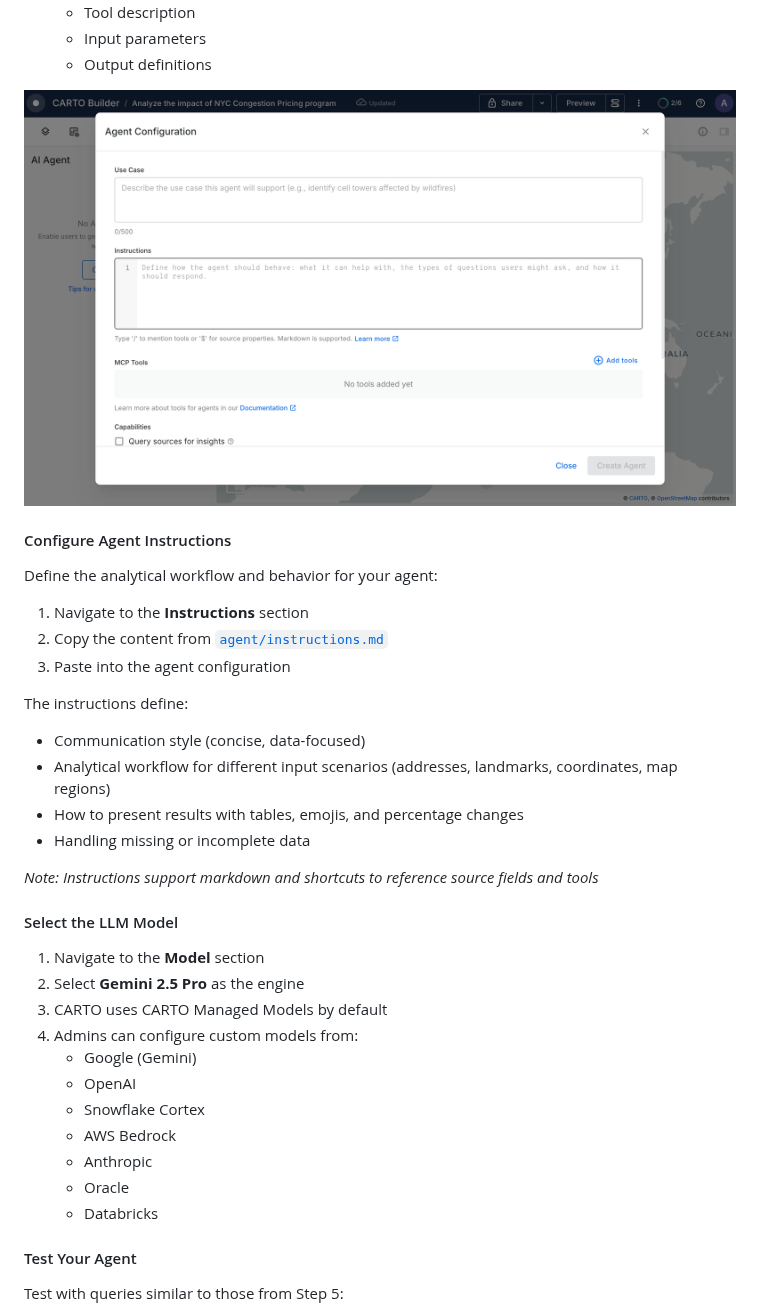
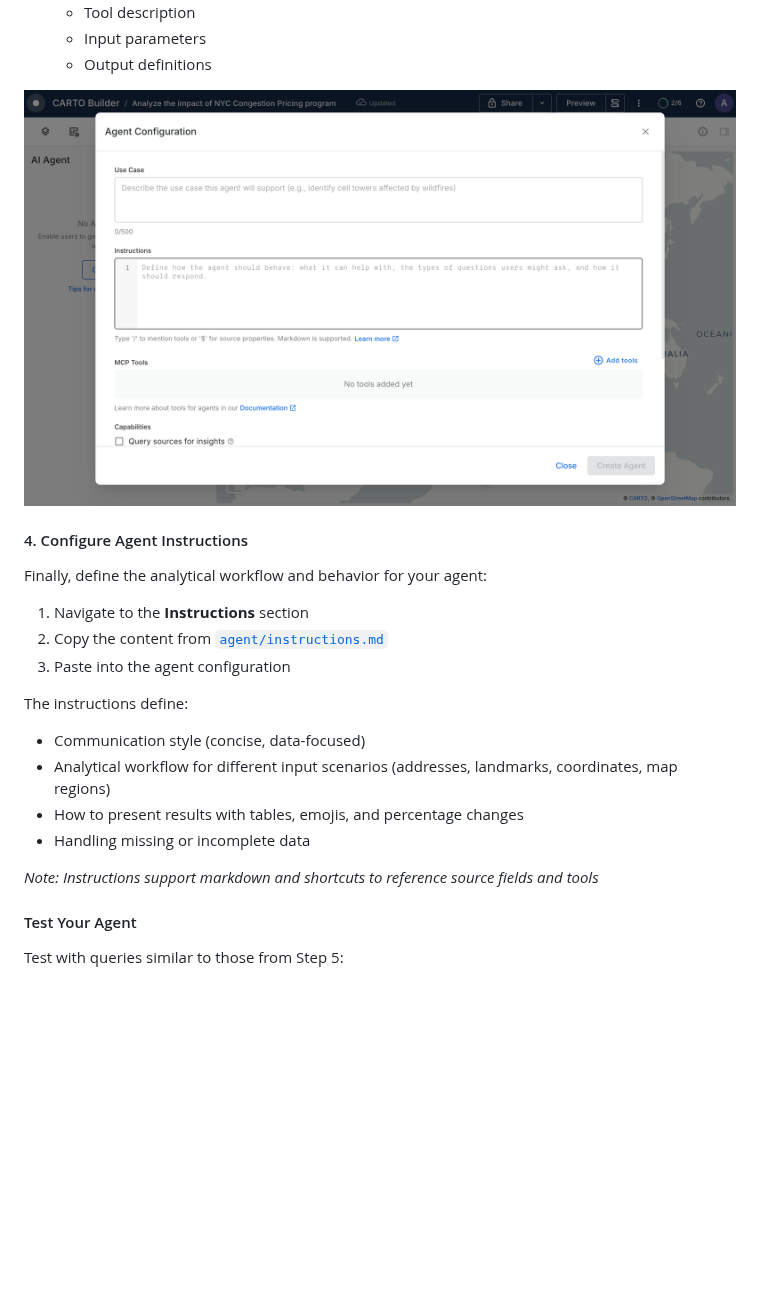
Before and after one commit to CartoDB/sdsc-nyc-25-mcp-ai-agent, a Markdown page: README.md, the part around one of its changes. GitHub-like rendering; blank space fills up the shorter version.

```diff
--- a/README.md
+++ b/README.md
@@ -212,7 +237,7 @@ Your agent has access to [core tools](https://docs.carto.com/carto-user-manual/a
 
-#### Configure Agent Instructions
+#### 4. Configure Agent Instructions
 
-Define the analytical workflow and behavior for your agent:
+Finally, define the analytical workflow and behavior for your agent:
 
 1. Navigate to the **Instructions** section
 2. Copy the content from [`agent/instructions.md`](agent/instructions.md)
@@ -225,20 +250,6 @@ The instructions define:
 - Handling missing or incomplete data
 
 *Note: Instructions support markdown and shortcuts to reference source fields and tools*
-
-#### Select the LLM Model
-
-1. Navigate to the **Model** section
-2. Select **Gemini 2.5 Pro** as the engine
-3. CARTO uses CARTO Managed Models by default
-4. Admins can configure custom models from:
-   - Google (Gemini)
-   - OpenAI
-   - Snowflake Cortex
-   - AWS Bedrock
-   - Anthropic
-   - Oracle
-   - Databricks
 
 #### Test Your Agent
 
```
Also changed, not shown: other parts of README.md (+38 -13 lines), img/agent_use_case.png (added).
